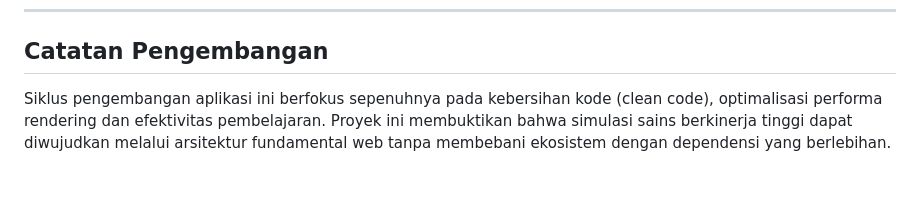
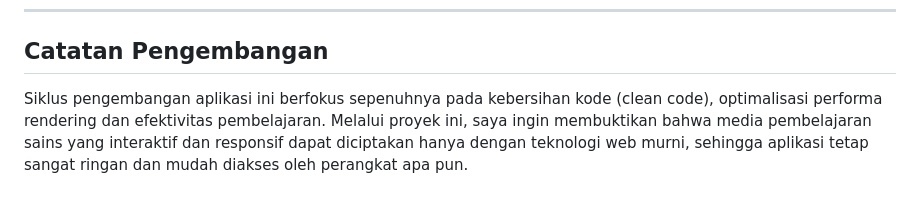
Before and after one commit to pedro-muqoyat/simulator_sirkuit_digital, a Markdown page: README.md, the part around the change. Drawn GitHub-style.

Commit message:
docs(README): refine development notes for clarity and accessibility
- Update development cycle description to emphasize interactive science learning
- Clarify that pure web technologies enable lightweight, responsive applications
- Improve message accessibility across different devices
- Strengthen project value proposition in closing statement

```diff
--- a/README.md
+++ b/README.md
@@ -60,4 +60,4 @@ Aplikasi berjalan sepenuhnya di sisi klien (Client-Side) dan tidak membutuhkan i
 
 ## Catatan Pengembangan
 
-Siklus pengembangan aplikasi ini berfokus sepenuhnya pada kebersihan kode (clean code), optimalisasi performa rendering dan efektivitas pembelajaran. Proyek ini membuktikan bahwa simulasi sains berkinerja tinggi dapat diwujudkan melalui arsitektur fundamental web tanpa membebani ekosistem dengan dependensi yang berlebihan.
+Siklus pengembangan aplikasi ini berfokus sepenuhnya pada kebersihan kode (clean code), optimalisasi performa rendering dan efektivitas pembelajaran. Melalui proyek ini, saya ingin membuktikan bahwa media pembelajaran sains yang interaktif dan responsif dapat diciptakan hanya dengan teknologi web murni, sehingga aplikasi tetap sangat ringan dan mudah diakses oleh perangkat apa pun.
```
